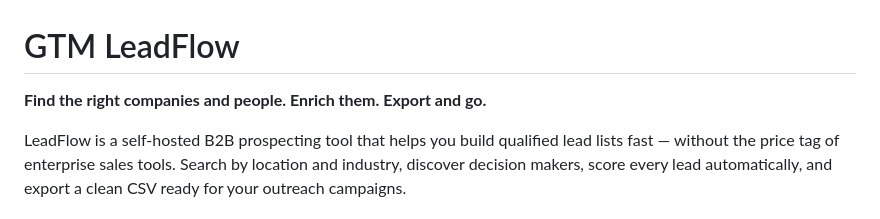
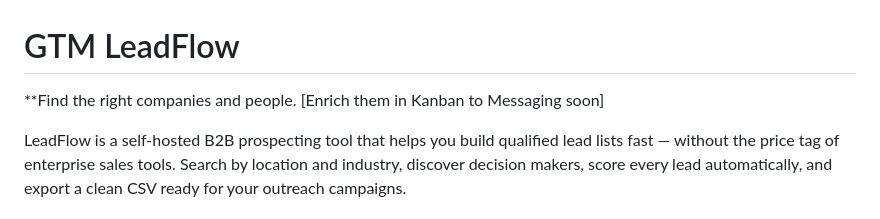
Before and after one commit to boldtonic/GTM-LeadFlow, a Markdown page: README.md, the part around the change. Rendered like a GitHub page.

```diff
--- a/README.md
+++ b/README.md
@@ -1,6 +1,6 @@
 # GTM LeadFlow
 
-**Find the right companies and people. Enrich them. Export and go.**
+**Find the right companies and people. [Enrich them in Kanban to Messaging soon]
 
 LeadFlow is a self-hosted B2B prospecting tool that helps you build qualified lead lists fast — without the price tag of enterprise sales tools. Search by location and industry, discover decision makers, score every lead automatically, and export a clean CSV ready for your outreach campaigns.
 
```
